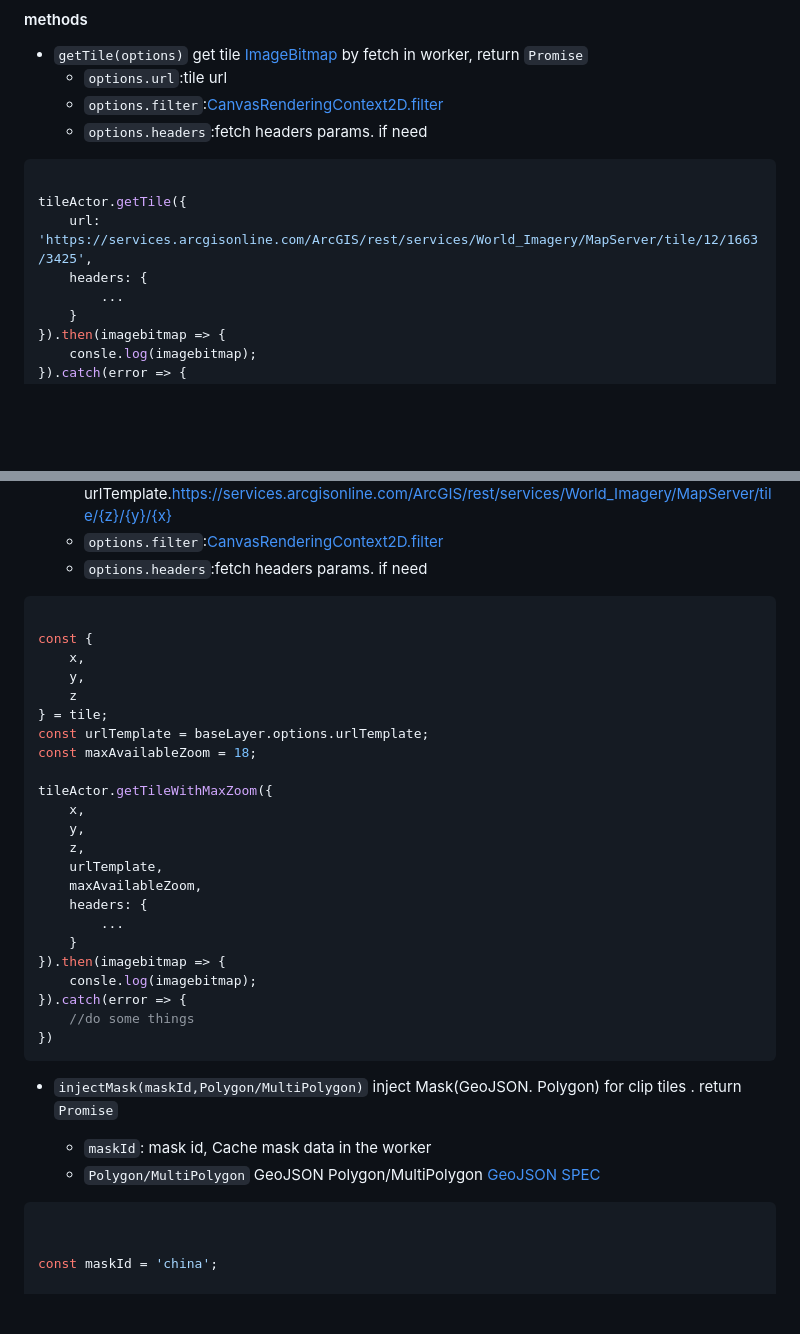
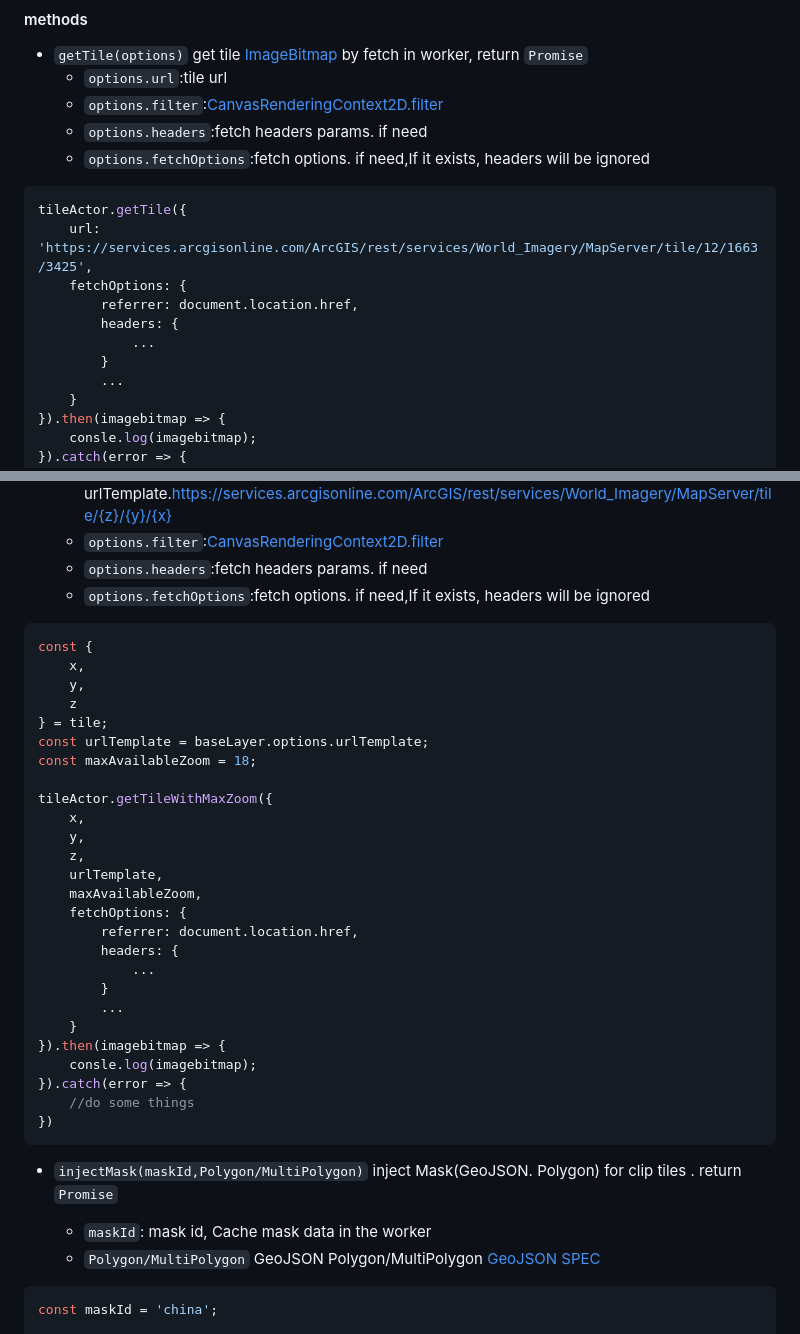
Before and after one commit to deyihu/maptalks.tileclip, a Markdown page: README.md, 2 parts joined by grey strips. GitHub-like rendering; blank space fills up the shorter version.

````diff
--- a/README.md
+++ b/README.md
@@ -76,12 +76,16 @@ const tileActor = getTileActor();
   + `options.url`:tile url
   + `options.filter`:[CanvasRenderingContext2D.filter](https://mdn.org.cn/en-US/docs/Web/API/CanvasRenderingContext2D/filter)
   + `options.headers`:fetch headers params. if need
+  + `options.fetchOptions`:fetch options. if need,If it exists, headers will be ignored
 
 ```js
-
 tileActor.getTile({
     url: 'https://services.arcgisonline.com/ArcGIS/rest/services/World_Imagery/MapServer/tile/12/1663/3425',
-    headers: {
+    fetchOptions: {
+        referrer: document.location.href,
+        headers: {
+            ...
+        }
         ...
     }
 }).then(imagebitmap => {
@@ -99,9 +103,9 @@ tileActor.getTile({
   + `options.urlTemplate`:tile urlTemplate.https://services.arcgisonline.com/ArcGIS/rest/services/World_Imagery/MapServer/tile/{z}/{y}/{x}
   + `options.filter`:[CanvasRenderingContext2D.filter](https://mdn.org.cn/en-US/docs/Web/API/CanvasRenderingContext2D/filter)
   + `options.headers`:fetch headers params. if need
+  + `options.fetchOptions`:fetch options. if need,If it exists, headers will be ignored
 
 ```js
-
 const {
     x,
     y,
@@ -116,7 +120,11 @@ tileActor.getTileWithMaxZoom({
     z,
     urlTemplate,
     maxAvailableZoom,
-    headers: {
+    fetchOptions: {
+        referrer: document.location.href,
+        headers: {
+            ...
+        }
         ...
     }
 }).then(imagebitmap => {
@@ -132,8 +140,6 @@ tileActor.getTileWithMaxZoom({
   + `Polygon/MultiPolygon` GeoJSON Polygon/MultiPolygon [GeoJSON SPEC](https://datatracker.ietf.org/doc/html/rfc7946#section-3.1.6)
 
 ```js
-
-
 const maskId = 'china';
 
 const polygon = {
````
Also changed, not shown: other parts of README.md (+0 -3 lines).
